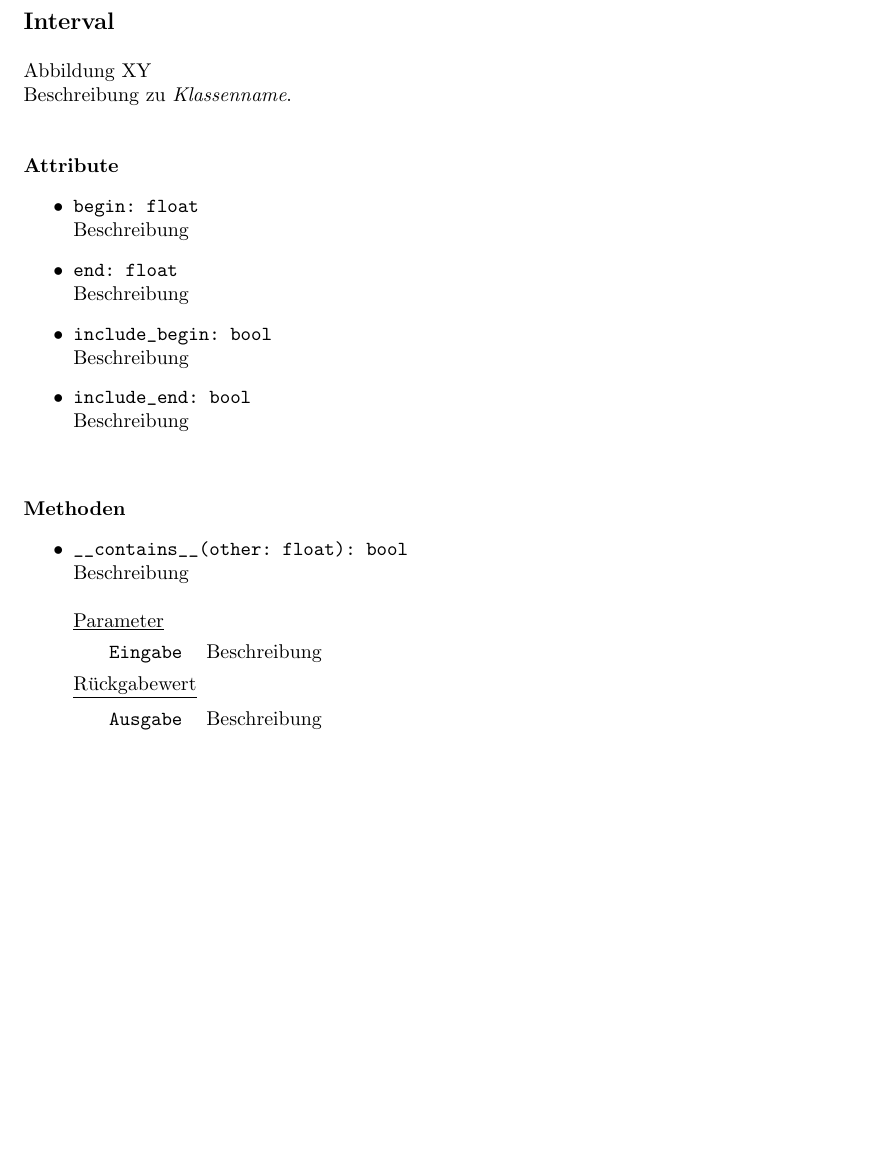
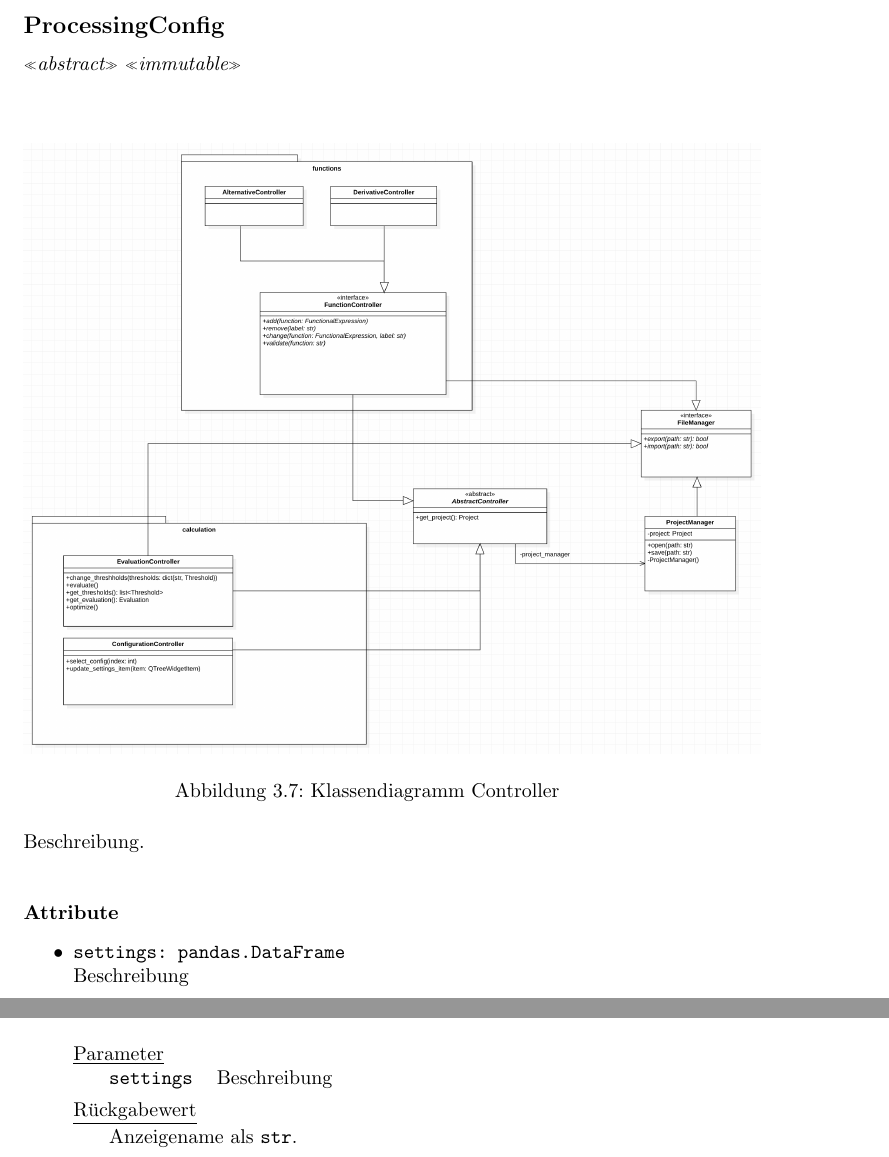
Before and after one commit to EinDamian/discrete-choice, a LaTeX document (entwurf/Entwurf_dokument/entwurf.tex): part of page 17 of 23 before the commit and two parts of pages 17 and 18 of 24 after it, the two joined at a grey line, cut at the place of the change, the shorter picture padded with empty space. Compiled offline with pdfLaTeX.

Commit message:
Updates from Overleaf

```diff
--- a/entwurf/Entwurf_dokument/entwurf.tex
+++ b/entwurf/Entwurf_dokument/entwurf.tex
@@ -533,21 +533,22 @@ Beschreibung zu \textit{Klassenname}.
 
 \newpage
 \subsubsection{Processing}
-\textbf{\large{Interval}}\\\\
-Abbildung XY
 
-Beschreibung zu \textit{Klassenname}.
-\newline \newline
+\subsubsection*{\large{\textbf{ProcessingConfig}\label{cls:ProcessingConfig}}}\\
+\textit{\flqq{}abstract\frqq} \textit{\flqq{}immutable\frqq}\normalsize\\\\
+\begin{figure}[H]%
+    \centering
+    \includegraphics[width=13cm]{entwurf/Entwurf_dokument/img/Floriane/ControllerklassendiagrammTemporaer.png}
+    \caption{Klassendiagramm Controller}
+\end{figure}
+
+Beschreibung.
+\\\\
 
 \textbf{{Attribute}}
-\begin{itemize}
-\item \texttt{begin: float} \newline Beschreibung
-\item \texttt{end: float} \newline Beschreibung
-\item \texttt{include\char`_begin: bool} \newline Beschreibung
-\item \texttt{include\char`_end: bool} \newline Beschreibung
+\begin{itemize}\setlength\itemsep{3em}
+\item \texttt{settings: pandas.DataFrame} \\ Beschreibung
 \\\\
 \end{itemize}
 
 \textbf{{Methoden}}
-\begin{itemize}
-\item \texttt{\char`_\char`_contains\char`_\char`_(other: float): bool} \newline Beschreibung
@@ -554,8 +558,6 @@ Beschreibung zu \textit{Klassenname}.
 \\\\
-\underline{{Parameter}}
-
+\underline{{Parameter}}\\
 \begin{tabular}{lll}
- & \texttt{Eingabe} & Beschreibung \\
+ & \texttt{model} & Diskretes Wahlmodell, auf dem eine Verabreitung erfolgen soll.\\
 \end{tabular}
 
-\underline{{Rückgabewert}}
@@ -563,2 +570 @@ Beschreibung zu \textit{Klassenname}.
 \begin{tabular}{lll}
- & \texttt{Ausgabe} & Beschreibung \\
@@ -565,3 +583,13 @@ Beschreibung zu \textit{Klassenname}.
+Erstellt eine Kopie des Objekts, in der lediglich das Attribut \texttt{settings} durch das übergebene Attribut überschrieben wird.
+\\\\
+\underline{{Parameter}}\\
+\begin{tabular}{lll}
+ & \texttt{settings} & Beschreibung\\
+\end{tabular}
+
+\underline{{Rückgabewert}}\\
+\begin{tabular}{lll}
+ & Anzeigename als \texttt{str}.\\
 \end{tabular}
 \end{itemize}
 
```
Also changed, not shown: entwurf/Entwurf_dokument/img/cls/ProcessingConfig.png (added), entwurf/Entwurf_dokument/entwurf.tex (20 more changed lines).
